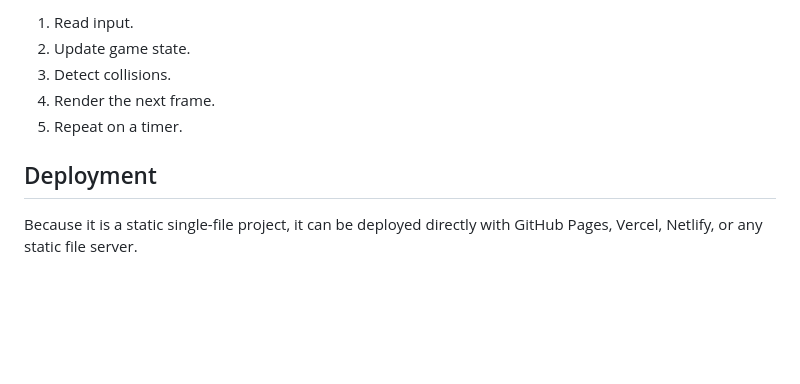
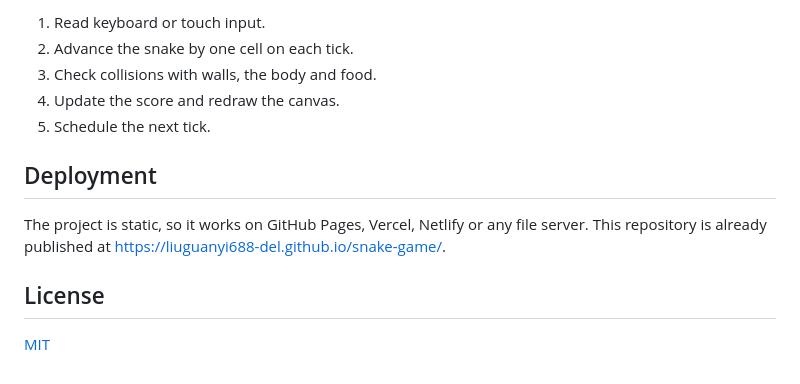
Before and after one commit to liuguanyi688-del/snake-game, a Markdown page: README.md, the part around one of its changes. Drawn GitHub-style; blank space fills up the shorter version.

```diff
--- a/README.md
+++ b/README.md
@@ -37,10 +55,14 @@ This is a compact frontend practice project. It demonstrates the basic loop used
 
-1. Read input.
-2. Update game state.
-3. Detect collisions.
-4. Render the next frame.
-5. Repeat on a timer.
+1. Read keyboard or touch input.
+2. Advance the snake by one cell on each tick.
+3. Check collisions with walls, the body and food.
+4. Update the score and redraw the canvas.
+5. Schedule the next tick.
 
 ## Deployment
 
-Because it is a static single-file project, it can be deployed directly with GitHub Pages, Vercel, Netlify, or any static file server.
+The project is static, so it works on GitHub Pages, Vercel, Netlify or any file server. This repository is already published at <https://liuguanyi688-del.github.io/snake-game/>.
+
+## License
+
+[MIT](LICENSE)
```
Also changed, not shown: other parts of README.md (+34 -16 lines), preview.png (added), 1 other file.
